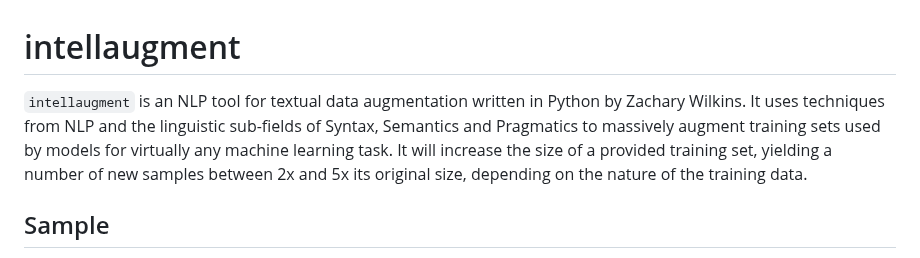
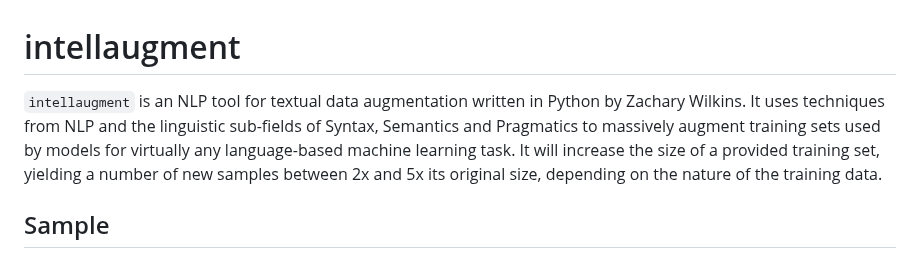
Before and after one commit to zacharywilkins/intellaugment, a Markdown page: README.md, the part around the change. Drawn GitHub-style.

Commit message:
Update to documentation

```diff
--- a/README.md
+++ b/README.md
@@ -1,5 +1,5 @@
 # intellaugment
-`intellaugment` is an NLP tool for textual data augmentation written in Python by Zachary Wilkins. It uses techniques from NLP and the linguistic sub-fields of Syntax, Semantics and Pragmatics to massively augment training sets used by models for virtually any machine learning task. It will increase the size of a provided training set, yielding a number of new samples between 2x and 5x its original size, depending on the nature of the training data.
+`intellaugment` is an NLP tool for textual data augmentation written in Python by Zachary Wilkins. It uses techniques from NLP and the linguistic sub-fields of Syntax, Semantics and Pragmatics to massively augment training sets used by models for virtually any language-based machine learning task. It will increase the size of a provided training set, yielding a number of new samples between 2x and 5x its original size, depending on the nature of the training data.
 
 
 ## Sample
```
